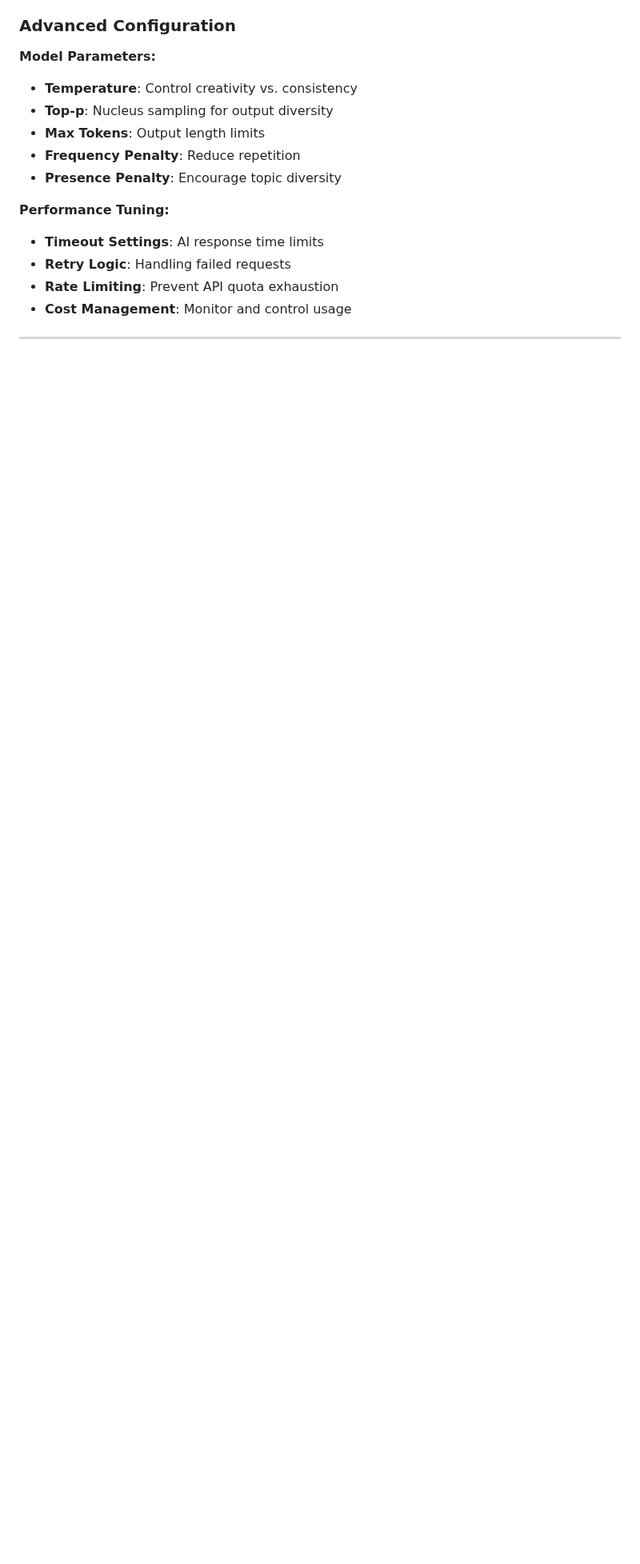
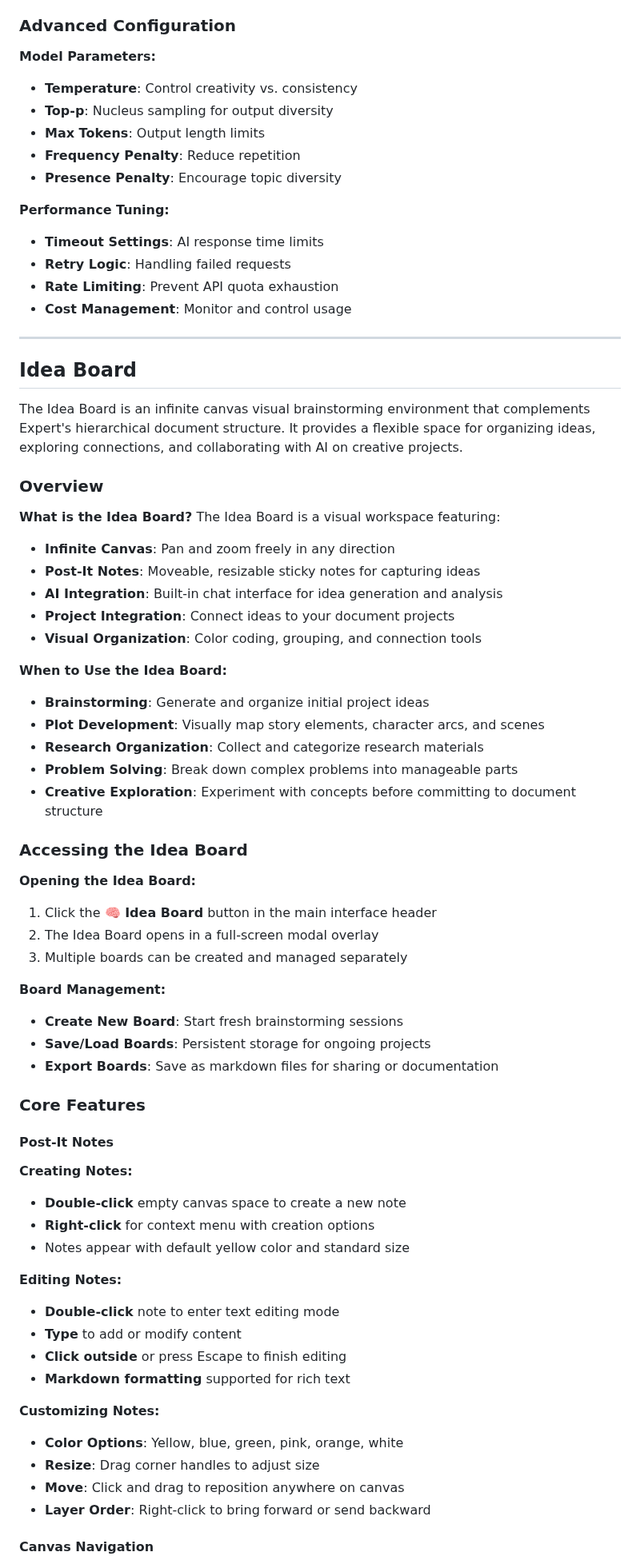
Before and after one commit to ArndRosemeier/Expert, a Markdown page: public/Expert-User-Manual.md, the part around one of its changes. Shown at 80% size. Rendered like a GitHub page; blank space fills up the shorter version.

```diff
--- a/public/Expert-User-Manual.md
+++ b/public/Expert-User-Manual.md
@@ -704,3 +698,59 @@ For each AI role, choose from available OpenRouter models:
 
 ---
 
+## Idea Board
+
+The Idea Board is an infinite canvas visual brainstorming environment that complements Expert's hierarchical document structure. It provides a flexible space for organizing ideas, exploring connections, and collaborating with AI on creative projects.
+
+### Overview
+
+**What is the Idea Board?**
+The Idea Board is a visual workspace featuring:
+- **Infinite Canvas**: Pan and zoom freely in any direction
+- **Post-It Notes**: Moveable, resizable sticky notes for capturing ideas
+- **AI Integration**: Built-in chat interface for idea generation and analysis
+- **Project Integration**: Connect ideas to your document projects
+- **Visual Organization**: Color coding, grouping, and connection tools
+
+**When to Use the Idea Board:**
+- **Brainstorming**: Generate and organize initial project ideas
+- **Plot Development**: Visually map story elements, character arcs, and scenes
+- **Research Organization**: Collect and categorize research materials
+- **Problem Solving**: Break down complex problems into manageable parts
+- **Creative Exploration**: Experiment with concepts before committing to document structure
+
+### Accessing the Idea Board
+
+**Opening the Idea Board:**
+1. Click the **🧠 Idea Board** button in the main interface header
+2. The Idea Board opens in a full-screen modal overlay
+3. Multiple boards can be created and managed separately
+
+**Board Management:**
+- **Create New Board**: Start fresh brainstorming sessions
+- **Save/Load Boards**: Persistent storage for ongoing projects
+- **Export Boards**: Save as markdown files for sharing or documentation
+
+### Core Features
+
+#### Post-It Notes
+
+**Creating Notes:**
+- **Double-click** empty canvas space to create a new note
+- **Right-click** for context menu with creation options
+- Notes appear with default yellow color and standard size
+
+**Editing Notes:**
+- **Double-click** note to enter text editing mode
+- **Type** to add or modify content
+- **Click outside** or press Escape to finish editing
+- **Markdown formatting** supported for rich text
+
+**Customizing Notes:**
+- **Color Options**: Yellow, blue, green, pink, orange, white
+- **Resize**: Drag corner handles to adjust size
+- **Move**: Click and drag to reposition anywhere on canvas
+- **Layer Order**: Right-click to bring forward or send backward
+
+#### Canvas Navigation
+
```
Also changed, not shown: other parts of public/Expert-User-Manual.md (+144 -41 lines).
